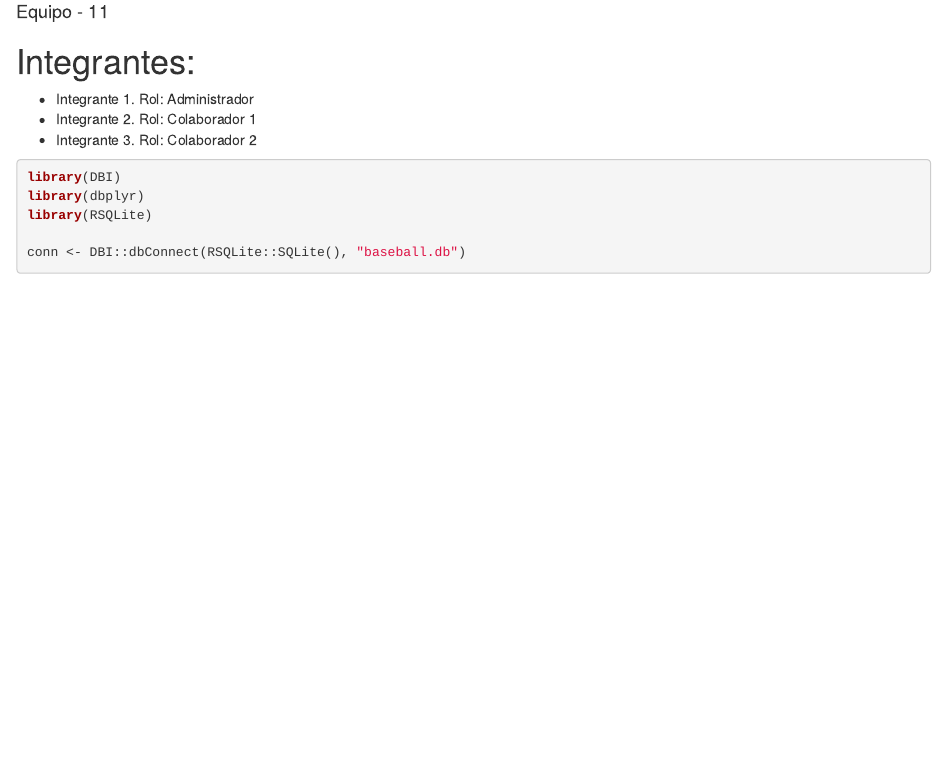
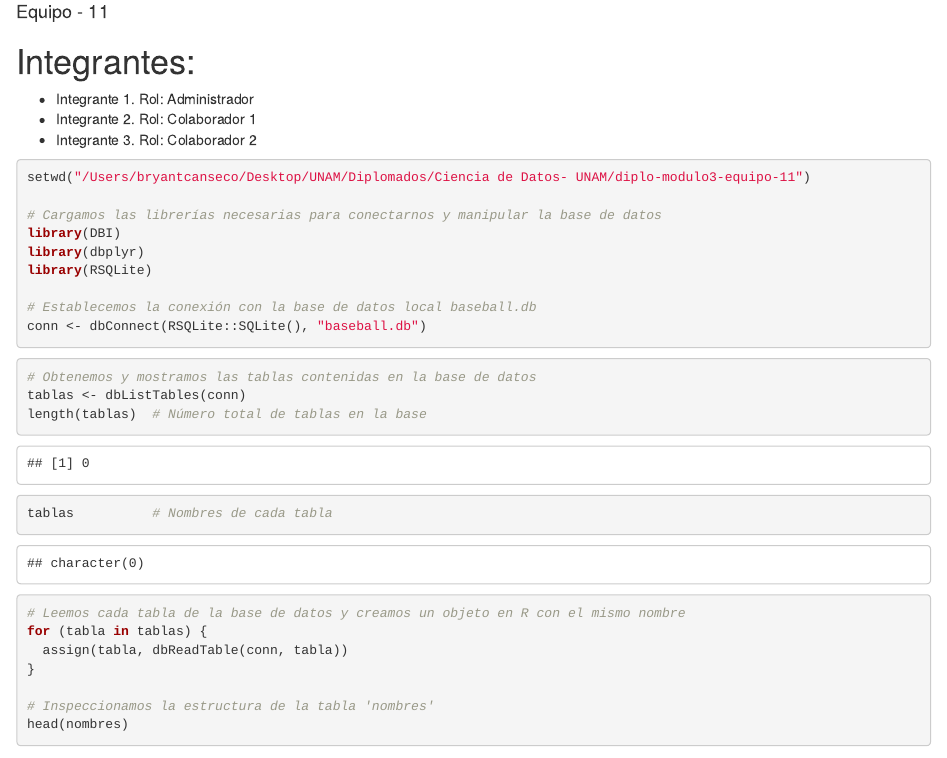
Before and after one commit to Fernando-Alvarado/diplo-modulo3-equipo-11, an R Markdown document (proyecto_final.Rmd): the page in a window 1100 px wide, from 70 px down. Rendered offline with R 4.5, knitr and Pandoc, with nearby package versions; some code elsewhere in the file could not run offline.

Commit message:
Colaborador 1: Conexión y carga de tablas desde baseball.db

````diff
--- a/proyecto_final.Rmd
+++ b/proyecto_final.Rmd
@@ -11,8 +11,33 @@ output: html_document
 + Integrante 3. Rol: Colaborador 2
 
 ```{r}
+setwd("/Users/bryantcanseco/Desktop/UNAM/Diplomados/Ciencia de Datos- UNAM/diplo-modulo3-equipo-11")
+
+# Cargamos las librerías necesarias para conectarnos y manipular la base de datos
 library(DBI)
 library(dbplyr)
 library(RSQLite)
 
-conn <- DBI::dbConnect(RSQLite::SQLite(), "baseball.db")
+# Establecemos la conexión con la base de datos local baseball.db
+conn <- dbConnect(RSQLite::SQLite(), "baseball.db")
+```
+
+
+```{r}
+# Obtenemos y mostramos las tablas contenidas en la base de datos
+tablas <- dbListTables(conn)
+length(tablas)  # Número total de tablas en la base
+tablas          # Nombres de cada tabla
+```
+
+
+
+
+```{r objetos_tablas}
+# Leemos cada tabla de la base de datos y creamos un objeto en R con el mismo nombre
+for (tabla in tablas) {
+  assign(tabla, dbReadTable(conn, tabla))
+}
+
+# Inspeccionamos la estructura de la tabla 'nombres'
+head(nombres)
````
Also changed, not shown: proyecto_final.Rmd (13 more changed lines), 1 other file.
